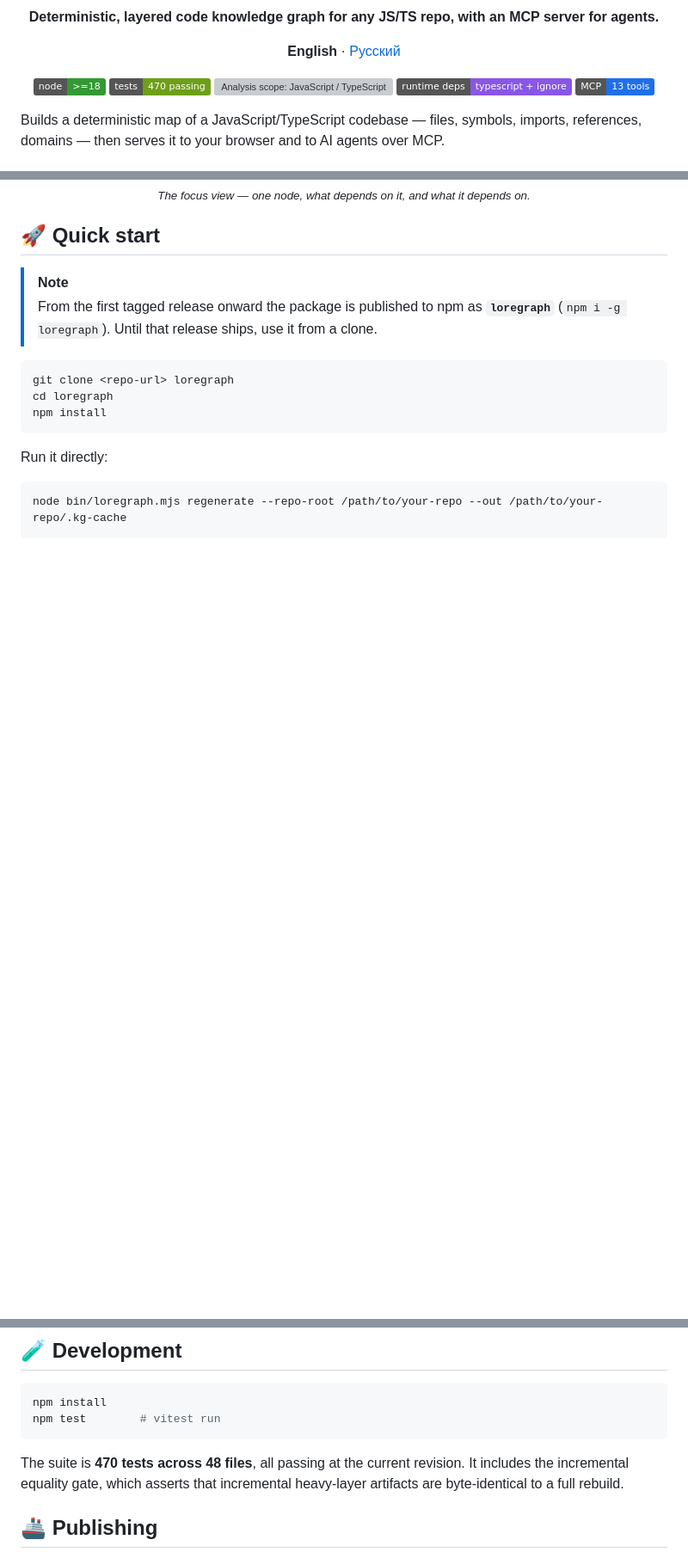
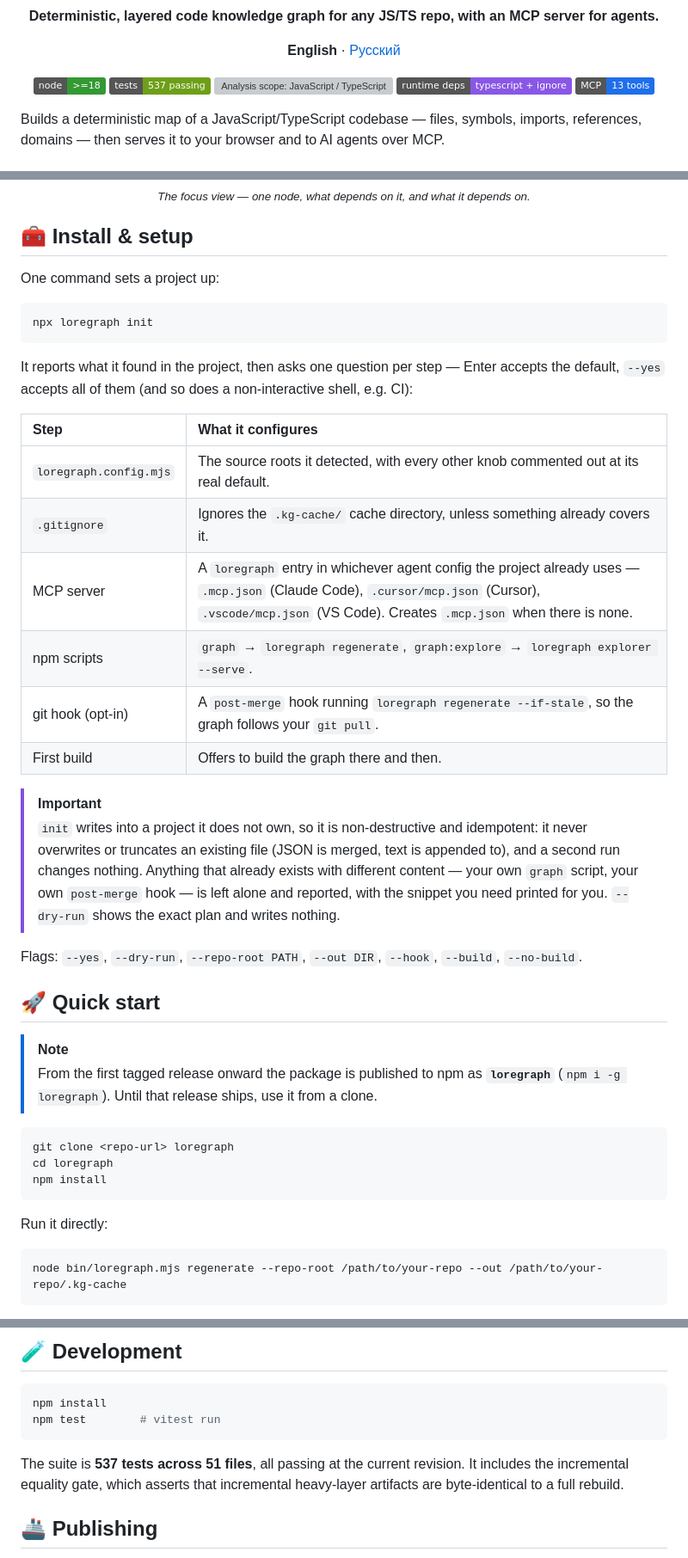
Before and after one commit to zvitaly7/codegraph, a Markdown page: README.md, 3 parts joined by grey strips. Shown at 86% size. GitHub-like rendering; badges without logos; blank space fills up the shorter version; grey boxes are pictures that could not be loaded.

````diff
--- a/README.md
+++ b/README.md
@@ -8,7 +8,7 @@
 
 <p>
   <img alt="Node &gt;= 18" src="https://img.shields.io/badge/node-%3E%3D18-339933?logo=nodedotjs&logoColor=white">
-  <img alt="470 tests passing" src="https://img.shields.io/badge/tests-470%20passing-6E9F18?logo=vitest&logoColor=white">
+  <img alt="537 tests passing" src="https://img.shields.io/badge/tests-537%20passing-6E9F18?logo=vitest&logoColor=white">
   <img alt="Analysis scope: JavaScript / TypeScript" src="https://img.shields.io/badge/analysis-JavaScript%20%2F%20TypeScript-3178C6?logo=typescript&logoColor=white">
   <img alt="Runtime dependencies: typescript and ignore" src="https://img.shields.io/badge/runtime%20deps-typescript%20%2B%20ignore-8957E5">
   <img alt="MCP server: 13 tools" src="https://img.shields.io/badge/MCP-13%20tools-1F6FEB">
@@ -42,6 +42,30 @@ Builds a deterministic map of a JavaScript/TypeScript codebase — files, symbol
   <br>
   <sub><i>The focus view — one node, what depends on it, and what it depends on.</i></sub>
 </div>
+
+## 🧰 Install & setup
+
+One command sets a project up:
+
+```bash
+npx loregraph init
+```
+
+It reports what it found in the project, then asks one question per step — Enter accepts the default, `--yes` accepts all of them (and so does a non-interactive shell, e.g. CI):
+
+| Step | What it configures |
+| :--- | :--- |
+| `loregraph.config.mjs` | The source roots it detected, with every other knob commented out at its real default. |
+| `.gitignore` | Ignores the `.kg-cache/` cache directory, unless something already covers it. |
+| MCP server | A `loregraph` entry in whichever agent config the project already uses — `.mcp.json` (Claude Code), `.cursor/mcp.json` (Cursor), `.vscode/mcp.json` (VS Code). Creates `.mcp.json` when there is none. |
+| npm scripts | `graph` → `loregraph regenerate`, `graph:explore` → `loregraph explorer --serve`. |
+| git hook (opt-in) | A `post-merge` hook running `loregraph regenerate --if-stale`, so the graph follows your `git pull`. |
+| First build | Offers to build the graph there and then. |
+
+> [!IMPORTANT]
+> `init` writes into a project it does not own, so it is non-destructive and idempotent: it never overwrites or truncates an existing file (JSON is merged, text is appended to), and a second run changes nothing. Anything that already exists with different content — your own `graph` script, your own `post-merge` hook — is left alone and reported, with the snippet you need printed for you. `--dry-run` shows the exact plan and writes nothing.
+
+Flags: `--yes`, `--dry-run`, `--repo-root PATH`, `--out DIR`, `--hook`, `--build`, `--no-build`.
 
 ## 🚀 Quick start
 
@@ -370,7 +397,7 @@ npm install
 npm test        # vitest run
 ```
 
-The suite is **470 tests across 48 files**, all passing at the current revision. It includes the incremental equality gate, which asserts that incremental heavy-layer artifacts are byte-identical to a full rebuild.
+The suite is **537 tests across 51 files**, all passing at the current revision. It includes the incremental equality gate, which asserts that incremental heavy-layer artifacts are byte-identical to a full rebuild.
 
 ## 🚢 Publishing
 
````
Also changed, not shown: other parts of README.md (+3 -0 lines), README.ru.md (+29 -2 lines).
